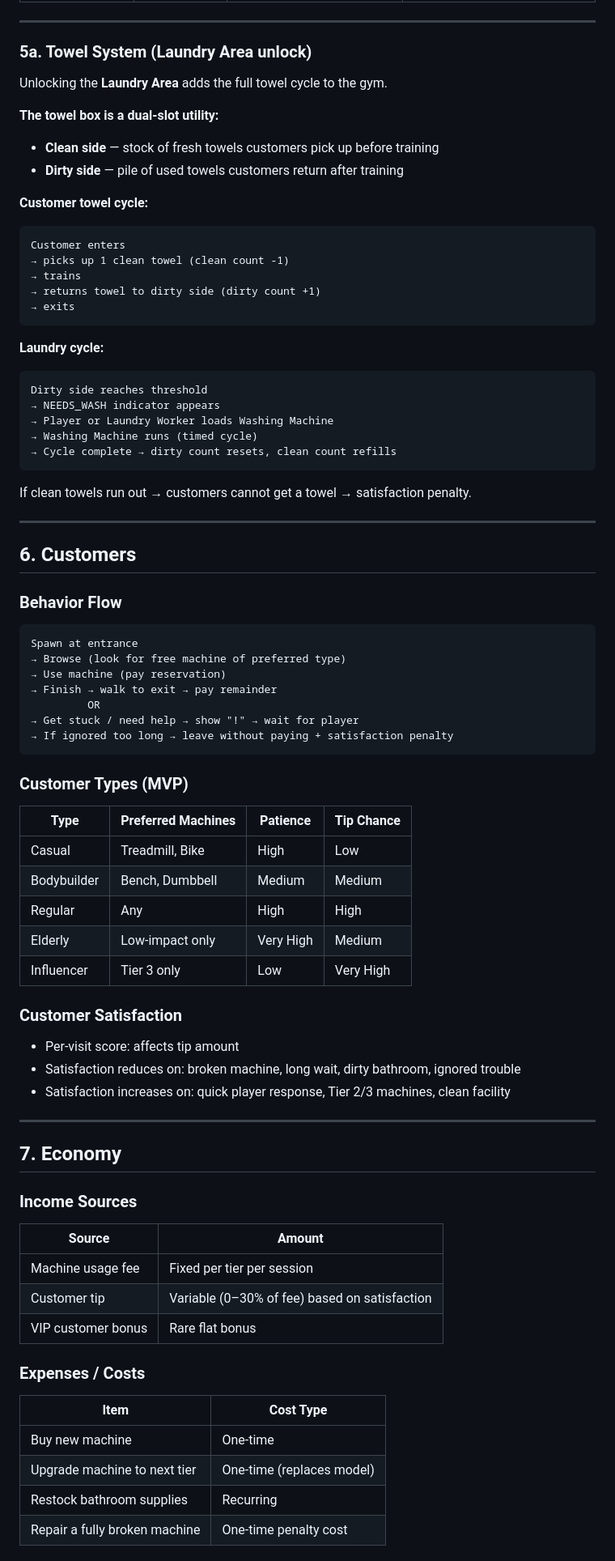
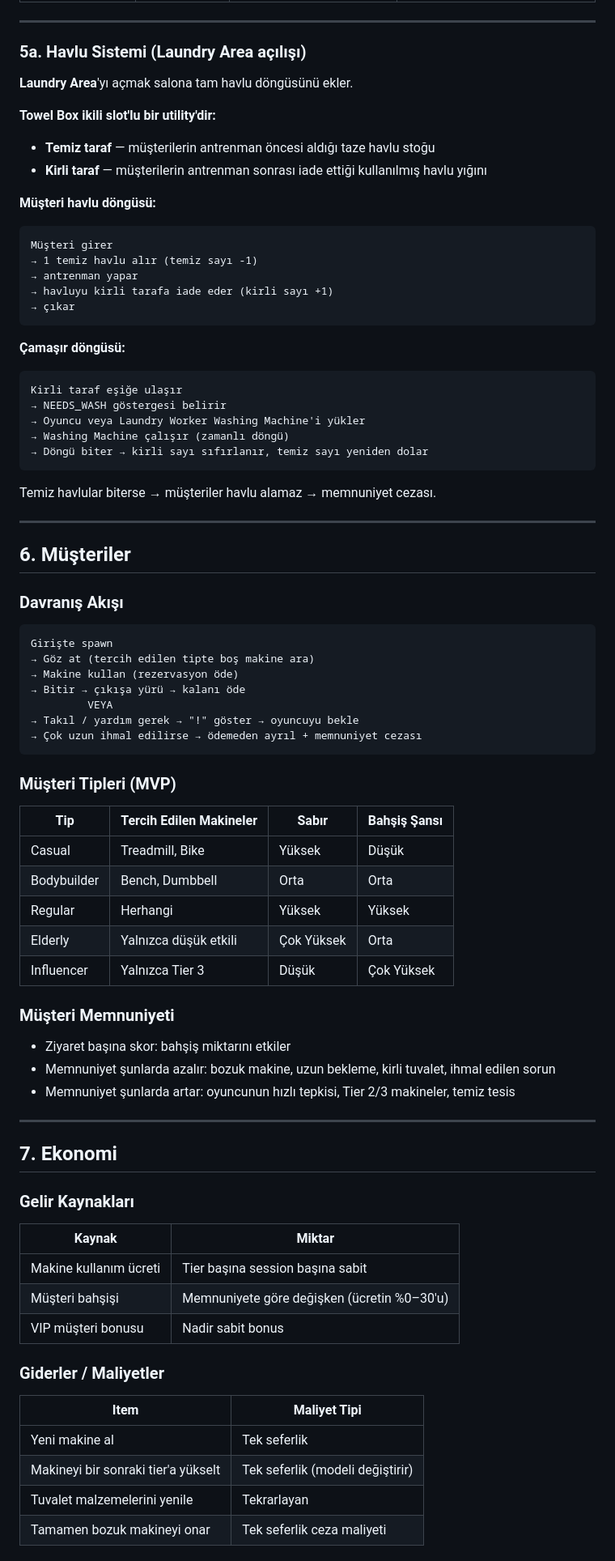
Before and after one commit to hakantoker/gymrush, a Markdown page: GDD.md, the part around one of its changes. Shown at 81% size. GitHub-like rendering.

````diff
--- a/GDD.md
+++ b/GDD.md
@@ -137,80 +137,80 @@ AVAILABLE ──(drains per use or over time)──→ NEEDS_REFILL
 
 ---
 
-### 5a. Towel System (Laundry Area unlock)
+### 5a. Havlu Sistemi (Laundry Area açılışı)
 
-Unlocking the **Laundry Area** adds the full towel cycle to the gym.
+**Laundry Area**'yı açmak salona tam havlu döngüsünü ekler.
 
-**The towel box is a dual-slot utility:**
-- **Clean side** — stock of fresh towels customers pick up before training
-- **Dirty side** — pile of used towels customers return after training
+**Towel Box ikili slot'lu bir utility'dir:**
+- **Temiz taraf** — müşterilerin antrenman öncesi aldığı taze havlu stoğu
+- **Kirli taraf** — müşterilerin antrenman sonrası iade ettiği kullanılmış havlu yığını
 
-**Customer towel cycle:**
+**Müşteri havlu döngüsü:**
 ```
-Customer enters
-→ picks up 1 clean towel (clean count -1)
-→ trains
-→ returns towel to dirty side (dirty count +1)
-→ exits
+Müşteri girer
+→ 1 temiz havlu alır (temiz sayı -1)
+→ antrenman yapar
+→ havluyu kirli tarafa iade eder (kirli sayı +1)
+→ çıkar
 ```
 
-**Laundry cycle:**
+**Çamaşır döngüsü:**
 ```
-Dirty side reaches threshold
-→ NEEDS_WASH indicator appears
-→ Player or Laundry Worker loads Washing Machine
-→ Washing Machine runs (timed cycle)
-→ Cycle complete → dirty count resets, clean count refills
+Kirli taraf eşiğe ulaşır
+→ NEEDS_WASH göstergesi belirir
+→ Oyuncu veya Laundry Worker Washing Machine'i yükler
+→ Washing Machine çalışır (zamanlı döngü)
+→ Döngü biter → kirli sayı sıfırlanır, temiz sayı yeniden dolar
 ```
 
-If clean towels run out → customers cannot get a towel → satisfaction penalty.
+Temiz havlular biterse → müşteriler havlu alamaz → memnuniyet cezası.
 
 ---
 
-## 6. Customers
+## 6. Müşteriler
 
-### Behavior Flow
+### Davranış Akışı
 ```
-Spawn at entrance
-→ Browse (look for free machine of preferred type)
-→ Use machine (pay reservation)
-→ Finish → walk to exit → pay remainder
-         OR
-→ Get stuck / need help → show "!" → wait for player
-→ If ignored too long → leave without paying + satisfaction penalty
+Girişte spawn
+→ Göz at (tercih edilen tipte boş makine ara)
+→ Makine kullan (rezervasyon öde)
+→ Bitir → çıkışa yürü → kalanı öde
+         VEYA
+→ Takıl / yardım gerek → "!" göster → oyuncuyu bekle
+→ Çok uzun ihmal edilirse → ödemeden ayrıl + memnuniyet cezası
 ```
 
-### Customer Types (MVP)
+### Müşteri Tipleri (MVP)
 
-| Type | Preferred Machines | Patience | Tip Chance |
+| Tip | Tercih Edilen Makineler | Sabır | Bahşiş Şansı |
 |---|---|---|---|
-| Casual | Treadmill, Bike | High | Low |
-| Bodybuilder | Bench, Dumbbell | Medium | Medium |
-| Regular | Any | High | High |
-| Elderly | Low-impact only | Very High | Medium |
-| Influencer | Tier 3 only | Low | Very High |
+| Casual | Treadmill, Bike | Yüksek | Düşük |
+| Bodybuilder | Bench, Dumbbell | Orta | Orta |
+| Regular | Herhangi | Yüksek | Yüksek |
+| Elderly | Yalnızca düşük etkili | Çok Yüksek | Orta |
+| Influencer | Yalnızca Tier 3 | Düşük | Çok Yüksek |
 
-### Customer Satisfaction
-- Per-visit score: affects tip amount
-- Satisfaction reduces on: broken machine, long wait, dirty bathroom, ignored trouble
-- Satisfaction increases on: quick player response, Tier 2/3 machines, clean facility
+### Müşteri Memnuniyeti
+- Ziyaret başına skor: bahşiş miktarını etkiler
+- Memnuniyet şunlarda azalır: bozuk makine, uzun bekleme, kirli tuvalet, ihmal edilen sorun
+- Memnuniyet şunlarda artar: oyuncunun hızlı tepkisi, Tier 2/3 makineler, temiz tesis
 
 ---
 
-## 7. Economy
+## 7. Ekonomi
 
-### Income Sources
-| Source | Amount |
+### Gelir Kaynakları
+| Kaynak | Miktar |
 |---|---|
-| Machine usage fee | Fixed per tier per session |
-| Customer tip | Variable (0–30% of fee) based on satisfaction |
-| VIP customer bonus | Rare flat bonus |
+| Makine kullanım ücreti | Tier başına session başına sabit |
+| Müşteri bahşişi | Memnuniyete göre değişken (ücretin %0–30'u) |
+| VIP müşteri bonusu | Nadir sabit bonus |
 
-### Expenses / Costs
-| Item | Cost Type |
+### Giderler / Maliyetler
+| Item | Maliyet Tipi |
 |---|---|
-| Buy new machine | One-time |
-| Upgrade machine to next tier | One-time (replaces model) |
-| Restock bathroom supplies | Recurring |
-| Repair a fully broken machine | One-time penalty cost |
+| Yeni makine al | Tek seferlik |
+| Makineyi bir sonraki tier'a yükselt | Tek seferlik (modeli değiştirir) |
+| Tuvalet malzemelerini yenile | Tekrarlayan |
+| Tamamen bozuk makineyi onar | Tek seferlik ceza maliyeti |
 
````
Also changed, not shown: other parts of GDD.md (+161 -161 lines), CLAUDE.md (+63 -56 lines), PROGRESS.md (+84 -87 lines).
